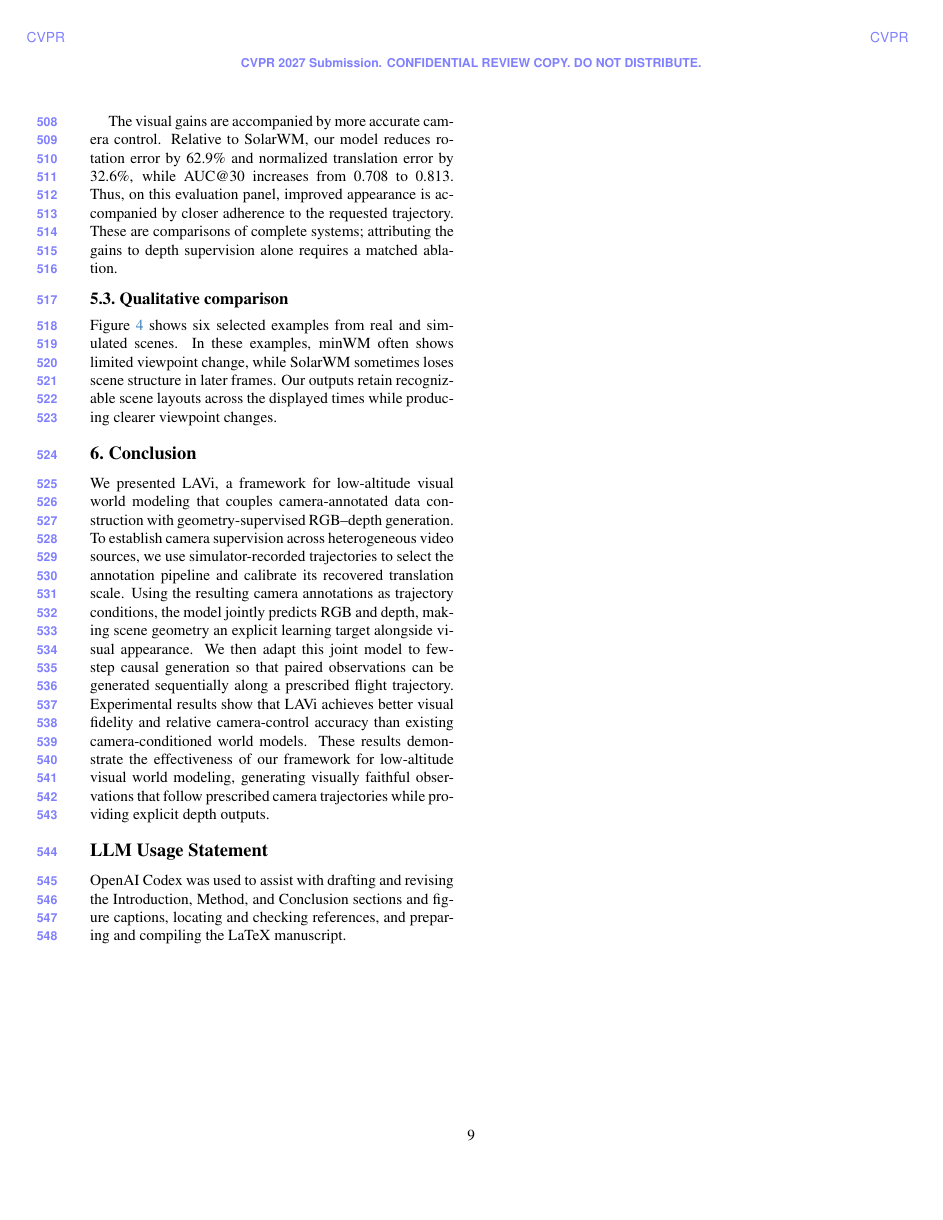
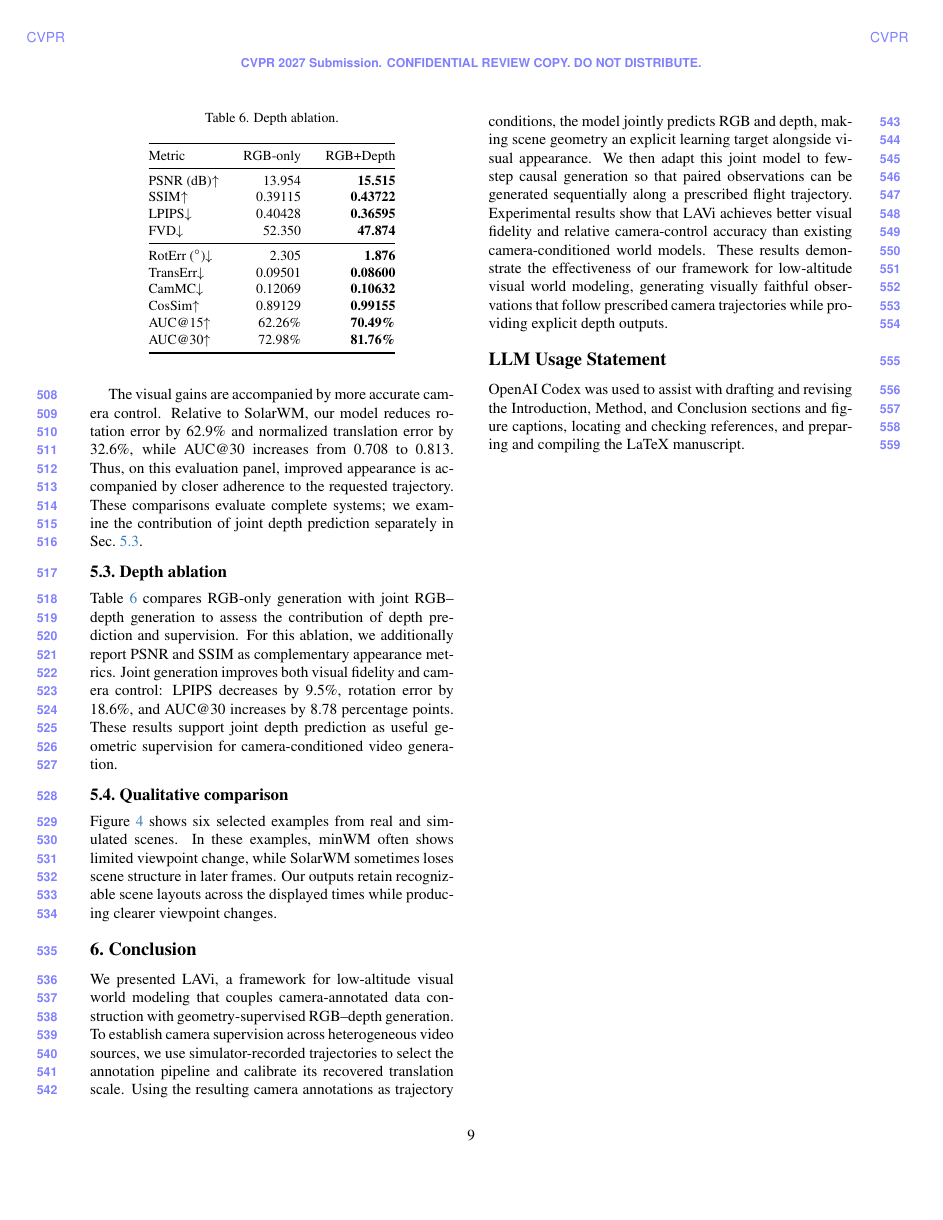
Before and after one commit to Locip2/LAVi-paper, a LaTeX paper (main.tex, which reads sec/5_experiments.tex): page 9 of 12. Compiled offline with pdfLaTeX.

Commit message:
Add depth ablation results and analysis

```diff
--- a/sec/5_experiments.tex
+++ b/sec/5_experiments.tex
@@ -68,7 +68,40 @@ Compared with SolarWM, LPIPS decreases by 23.8\% and FVD by 69.7\%.
 The visual gains are accompanied by more accurate camera control.
 Relative to SolarWM, our model reduces rotation error by 62.9\% and normalized translation error by 32.6\%, while AUC@30 increases from 0.708 to 0.813.
 Thus, on this evaluation panel, improved appearance is accompanied by closer adherence to the requested trajectory.
-These are comparisons of complete systems; attributing the gains to depth supervision alone requires a matched ablation.
+These comparisons evaluate complete systems; we examine the contribution of joint depth prediction separately in Sec.~\ref{sec:depth_ablation}.
+
+\subsection{Depth ablation}
+\label{sec:depth_ablation}
+
+\begin{table}[t]
+    \centering
+    \caption{Depth ablation.}
+    \label{tab:depth_ablation}
+    \small
+    \setlength{\tabcolsep}{8pt}
+    \begin{tabular}{@{}lrr@{}}
+        \toprule
+        Metric & RGB-only & RGB+Depth \\
+        \midrule
+        PSNR (dB)$\uparrow$ & 13.954 & \textbf{15.515} \\
+        SSIM$\uparrow$ & 0.39115 & \textbf{0.43722} \\
+        LPIPS$\downarrow$ & 0.40428 & \textbf{0.36595} \\
+        FVD$\downarrow$ & 52.350 & \textbf{47.874} \\
+        \midrule
+        RotErr ($^\circ$)$\downarrow$ & 2.305 & \textbf{1.876} \\
+        TransErr$\downarrow$ & 0.09501 & \textbf{0.08600} \\
+        CamMC$\downarrow$ & 0.12069 & \textbf{0.10632} \\
+        CosSim$\uparrow$ & 0.89129 & \textbf{0.99155} \\
+        AUC@15$\uparrow$ & 62.26\% & \textbf{70.49\%} \\
+        AUC@30$\uparrow$ & 72.98\% & \textbf{81.76\%} \\
+        \bottomrule
+    \end{tabular}
+\end{table}
+
+Table~\ref{tab:depth_ablation} compares RGB-only generation with joint RGB--depth generation to assess the contribution of depth prediction and supervision.
+For this ablation, we additionally report PSNR and SSIM as complementary appearance metrics.
+Joint generation improves both visual fidelity and camera control: LPIPS decreases by 9.5\%, rotation error by 18.6\%, and AUC@30 increases by 8.78 percentage points.
+These results support joint depth prediction as useful geometric supervision for camera-conditioned video generation.
 
 \subsection{Qualitative comparison}
 \label{sec:qualitative_comparison}
```
